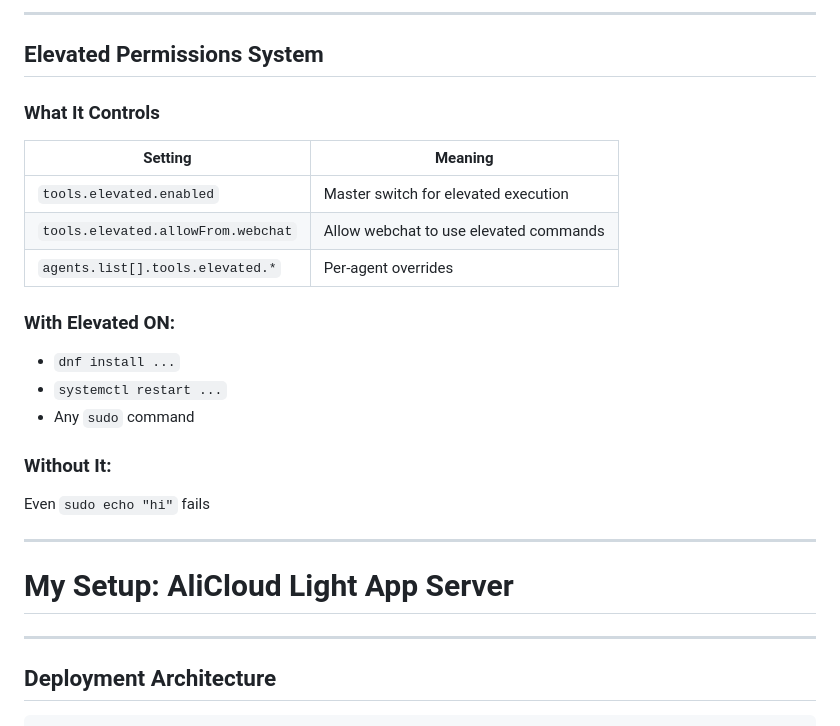
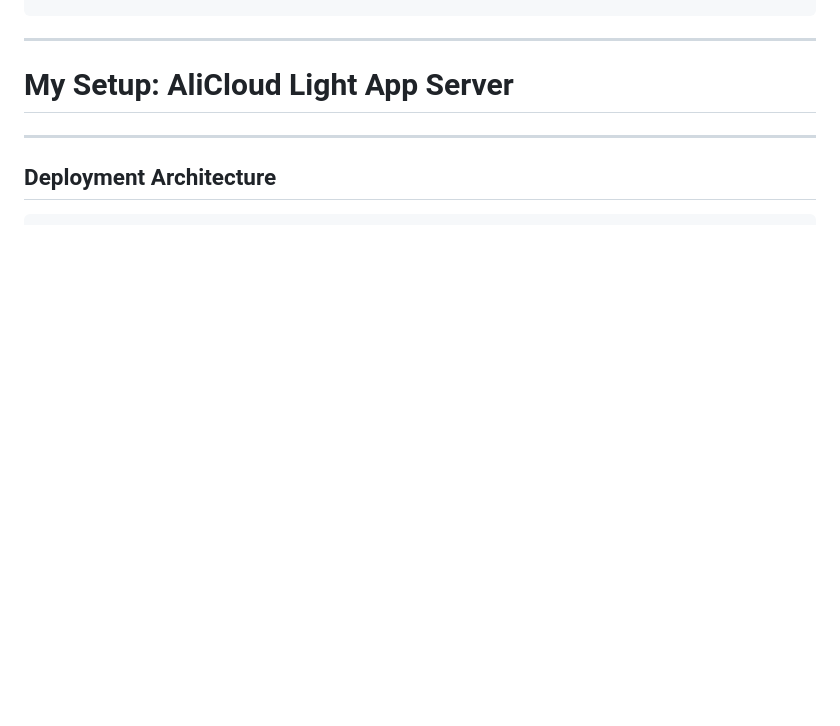
Before and after one commit to matthewyliu/openclaw, a Markdown page: OpenClaw-Presentation.md, the part around one of its changes. Drawn GitHub-style; blank space fills up the shorter version.

```diff
--- a/OpenClaw-Presentation.md
+++ b/OpenClaw-Presentation.md
@@ -608,25 +636,4 @@ sudo systemctl restart caddy
 
----
-
-<!-- _class: compact -->
-
-## Elevated Permissions System
-
-### What It Controls
-
-| Setting | Meaning |
-|---------|---------|
-| `tools.elevated.enabled` | Master switch for elevated execution |
-| `tools.elevated.allowFrom.webchat` | Allow webchat to use elevated commands |
-| `agents.list[].tools.elevated.*` | Per-agent overrides |
-
-### With Elevated ON:
-- `dnf install ...`
-- `systemctl restart ...`
-- Any `sudo` command
-
-### Without It:
-Even `sudo echo "hi"` fails
 
 ---
 
```
Also changed, not shown: other parts of OpenClaw-Presentation.md (+42 -36 lines), icons/openclaw_skills.png (added).
